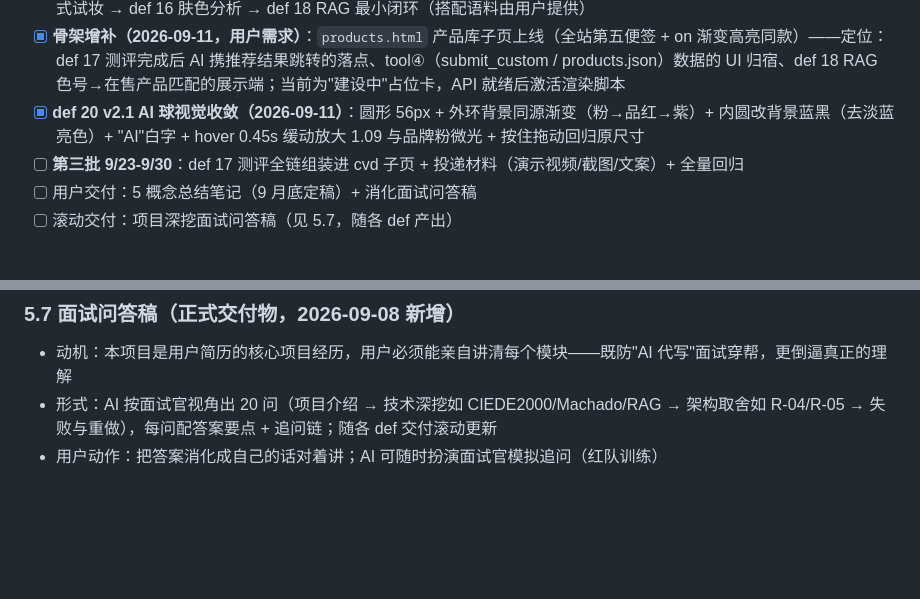
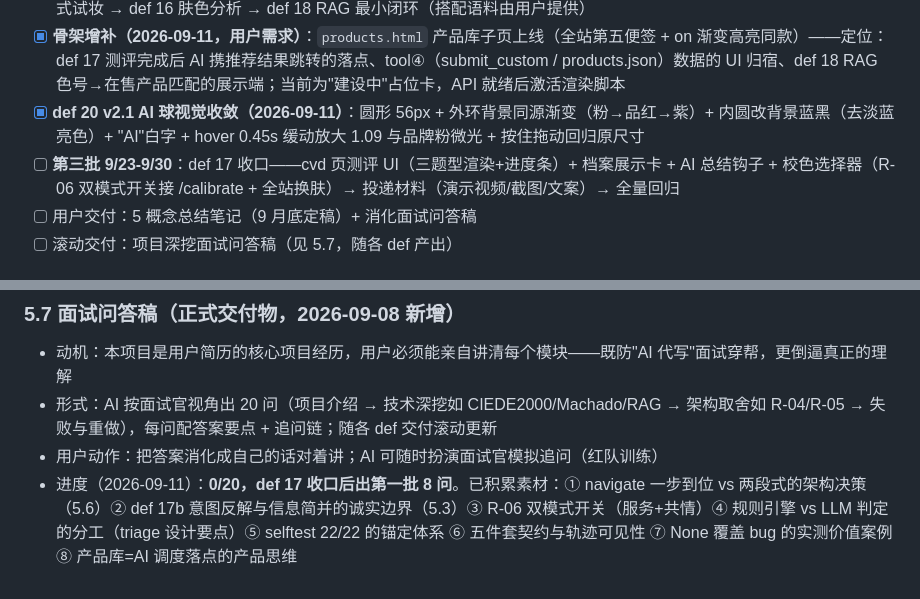
Before and after one commit to xianyubingyuhuo/ColorBoundless, a Markdown page: docs/ROADMAP.md, 2 parts joined by grey strips. GitHub-like rendering; blank space fills up the shorter version.

Commit message:
已更新

```diff
--- a/docs/ROADMAP.md
+++ b/docs/ROADMAP.md
@@ -28,7 +28,7 @@
 - [ ] **第二批 9/15-9/22（用户旅程顺序 2026-09-11 修订：测评 → 校色 → 试妆）**：**def 17 后端全链已完成（12 题测评 API + 档案 + 试妆校色联动 + 工具⑤，实测通过）→ 待做：cvd 页测评 UI + 校色选择器（R-06 双模式开关）** → def 15 聚合式试妆 → def 16 肤色分析 → def 18 RAG 最小闭环（搭配语料由用户提供）
 - [x] **骨架增补（2026-09-11，用户需求）**：`products.html` 产品库子页上线（全站第五便签 + on 渐变高亮同款）——定位：def 17 测评完成后 AI 携推荐结果跳转的落点、tool④（submit_custom / products.json）数据的 UI 归宿、def 18 RAG 色号→在售产品匹配的展示端；当前为"建设中"占位卡，API 就绪后激活渲染脚本
 - [x] **def 20 v2.1 AI 球视觉收敛（2026-09-11）**：圆形 56px + 外环背景同源渐变（粉→品红→紫）+ 内圆改背景蓝黑（去淡蓝亮色）+ "AI"白字 + hover 0.45s 缓动放大 1.09 与品牌粉微光 + 按住拖动回归原尺寸
-- [ ] **第三批 9/23-9/30**：def 17 测评全链组装进 cvd 子页 + 投递材料（演示视频/截图/文案）+ 全量回归
+- [ ] **第三批 9/23-9/30**：def 17 收口——cvd 页测评 UI（三题型渲染+进度条）+ 档案展示卡 + AI 总结钩子 + 校色选择器（R-06 双模式开关接 /calibrate + 全站换肤）→ 投递材料（演示视频/截图/文案）→ 全量回归
 - [ ] 用户交付：5 概念总结笔记（9 月底定稿）+ 消化面试问答稿
 - [ ] 滚动交付：项目深挖面试问答稿（见 5.7，随各 def 产出）
 
@@ -227,3 +227,4 @@ search_shade() → 库内最近色号 + dE
 - 动机：本项目是用户简历的核心项目经历，用户必须能亲自讲清每个模块——既防"AI 代写"面试穿帮，更倒逼真正的理解
 - 形式：AI 按面试官视角出 20 问（项目介绍 → 技术深挖如 CIEDE2000/Machado/RAG → 架构取舍如 R-04/R-05 → 失败与重做），每问配答案要点 + 追问链；随各 def 交付滚动更新
 - 用户动作：把答案消化成自己的话对着讲；AI 可随时扮演面试官模拟追问（红队训练）
+- 进度（2026-09-11）：**0/20，def 17 收口后出第一批 8 问**。已积累素材：① navigate 一步到位 vs 两段式的架构决策（5.6）② def 17b 意图反解与信息简并的诚实边界（5.3）③ R-06 双模式开关（服务+共情）④ 规则引擎 vs LLM 判定的分工（triage 设计要点）⑤ selftest 22/22 的锚定体系 ⑥ 五件套契约与轨迹可见性 ⑦ None 覆盖 bug 的实测价值案例 ⑧ 产品库=AI 调度落点的产品思维
```
